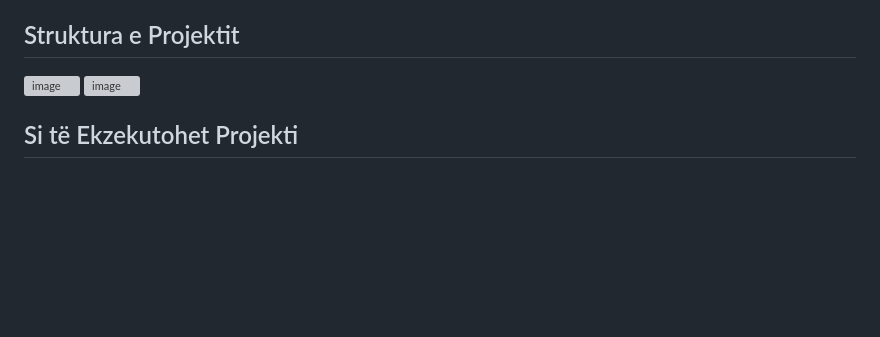
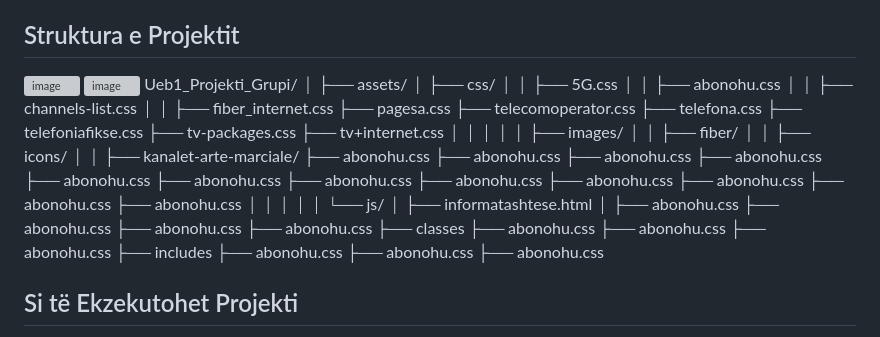
Before and after one commit to FinesaMaxhuni/UEB2_Projekti_Grupi36, a Markdown page: README.md, the part around the change. Drawn GitHub-style; blank space fills up the shorter version; grey boxes are pictures that could not be loaded.

```diff
--- a/README.md
+++ b/README.md
@@ -77,6 +77,54 @@ Struktura e Projektit
 ------------------------------------------------------------------------------------------------------
 <img width="473" height="697" alt="image" src="https://github.com/user-attachments/assets/2ba46250-eb39-49e3-8600-abeed3ba98ae" />
 <img width="547" height="655" alt="image" src="https://github.com/user-attachments/assets/7a76e6d3-5d83-4840-9be0-2c7796ecf412" />
+Ueb1_Projekti_Grupi/
+│
+├── assets/
+│   ├── css/
+│   │   ├── 5G.css
+│   │   ├── abonohu.css
+│   │   ├── channels-list.css
+│   │   ├── fiber_internet.css
+        ├── pagesa.css
+        ├── telecomoperator.css
+        ├── telefona.css
+        ├── telefoniafikse.css
+        ├── tv-packages.css
+        ├── tv+internet.css
+│   │
+│   │
+│   ├── images/
+│   │   ├── fiber/
+│   │   ├── icons/
+│   │   ├── kanalet-arte-marciale/
+        ├── abonohu.css
+        ├── abonohu.css
+        ├── abonohu.css
+        ├── abonohu.css
+        ├── abonohu.css
+        ├── abonohu.css
+        ├── abonohu.css
+        ├── abonohu.css
+        ├── abonohu.css
+        ├── abonohu.css
+        ├── abonohu.css
+        ├── abonohu.css
+│   │
+│   │
+│   └── js/
+│       ├── informatashtese.html
+│       ├── abonohu.css
+        ├── abonohu.css
+        ├── abonohu.css
+        ├── abonohu.css
+├── classes
+    ├── abonohu.css
+    ├── abonohu.css
+    ├── abonohu.css
+├── includes
+    ├── abonohu.css
+    ├── abonohu.css
+    ├── abonohu.css
 
 Si të Ekzekutohet Projekti
 ------------------------------------------------------------------------------------------------------
```
